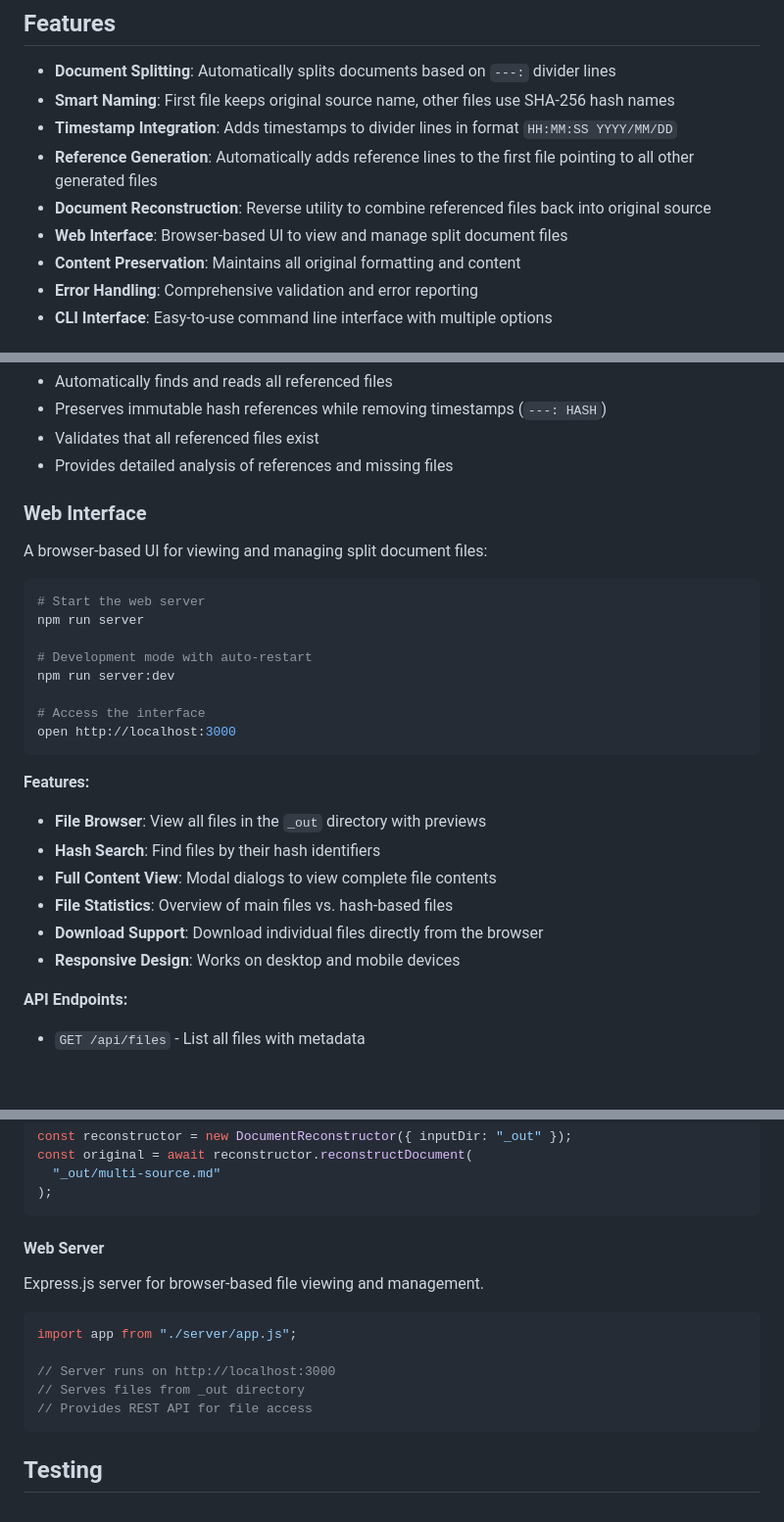
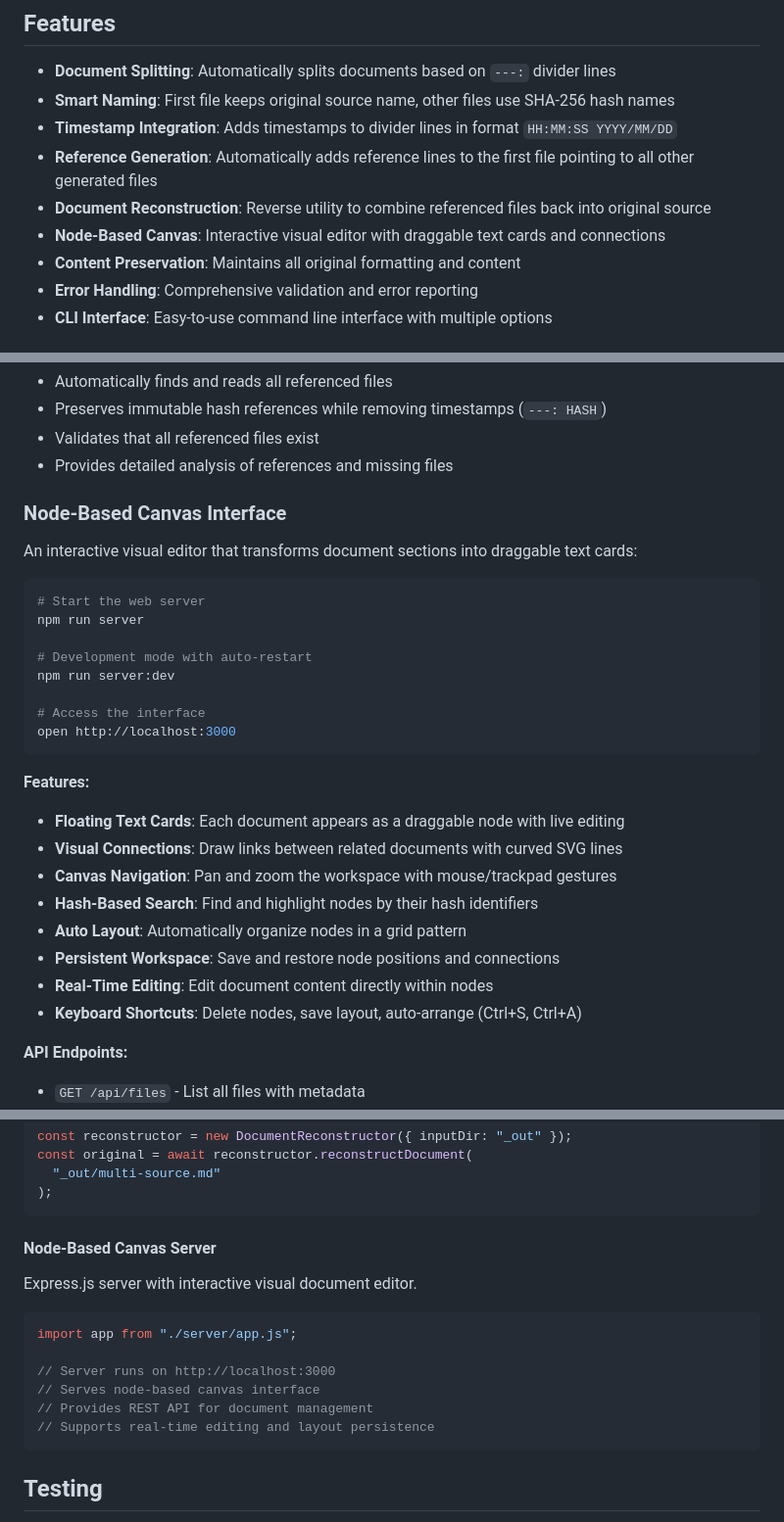
Before and after one commit to dsriseah/augment-vibe-text, a Markdown page: README.md, 3 parts joined by grey strips. Shown at 98% size. GitHub-like rendering; blank space fills up the shorter version.

Commit message:
Update documentation for node-based canvas interface
Changes:
- Updated feature descriptions to reflect node-based editing
- Replaced 'Web Interface' with 'Node-Based Canvas Interface'
- Added descriptions of visual editing capabilities
- Updated API documentation to reflect canvas server functionality
- Emphasized interactive, spatial document editing workflow

The documentation now accurately describes the transformed interface
as a visual, node-based editor rather than a traditional file browser.

````diff
--- a/README.md
+++ b/README.md
@@ -9,7 +9,7 @@ A Node.js program that reads documents with `---:` dividers and splits them into
 - **Timestamp Integration**: Adds timestamps to divider lines in format `HH:MM:SS YYYY/MM/DD`
 - **Reference Generation**: Automatically adds reference lines to the first file pointing to all other generated files
 - **Document Reconstruction**: Reverse utility to combine referenced files back into original source
-- **Web Interface**: Browser-based UI to view and manage split document files
+- **Node-Based Canvas**: Interactive visual editor with draggable text cards and connections
 - **Content Preservation**: Maintains all original formatting and content
 - **Error Handling**: Comprehensive validation and error reporting
 - **CLI Interface**: Easy-to-use command line interface with multiple options
@@ -164,9 +164,9 @@ node src/reconstruct.js -i _out/multi-source.md --analyze
 - Validates that all referenced files exist
 - Provides detailed analysis of references and missing files
 
-### Web Interface
+### Node-Based Canvas Interface
 
-A browser-based UI for viewing and managing split document files:
+An interactive visual editor that transforms document sections into draggable text cards:
 
 ```bash
 # Start the web server
@@ -181,12 +181,14 @@ open http://localhost:3000
 
 **Features:**
 
-- **File Browser**: View all files in the `_out` directory with previews
-- **Hash Search**: Find files by their hash identifiers
-- **Full Content View**: Modal dialogs to view complete file contents
-- **File Statistics**: Overview of main files vs. hash-based files
-- **Download Support**: Download individual files directly from the browser
-- **Responsive Design**: Works on desktop and mobile devices
+- **Floating Text Cards**: Each document appears as a draggable node with live editing
+- **Visual Connections**: Draw links between related documents with curved SVG lines
+- **Canvas Navigation**: Pan and zoom the workspace with mouse/trackpad gestures
+- **Hash-Based Search**: Find and highlight nodes by their hash identifiers
+- **Auto Layout**: Automatically organize nodes in a grid pattern
+- **Persistent Workspace**: Save and restore node positions and connections
+- **Real-Time Editing**: Edit document content directly within nodes
+- **Keyboard Shortcuts**: Delete nodes, save layout, auto-arrange (Ctrl+S, Ctrl+A)
 
 **API Endpoints:**
 
@@ -256,16 +258,17 @@ const original = await reconstructor.reconstructDocument(
 );
 ```
 
-#### Web Server
+#### Node-Based Canvas Server
 
-Express.js server for browser-based file viewing and management.
+Express.js server with interactive visual document editor.
 
 ```javascript
 import app from "./server/app.js";
 
 // Server runs on http://localhost:3000
-// Serves files from _out directory
-// Provides REST API for file access
+// Serves node-based canvas interface
+// Provides REST API for document management
+// Supports real-time editing and layout persistence
 ```
 
 ## Testing
````
Also changed, not shown: other parts of README.md (+1 -1 lines).
